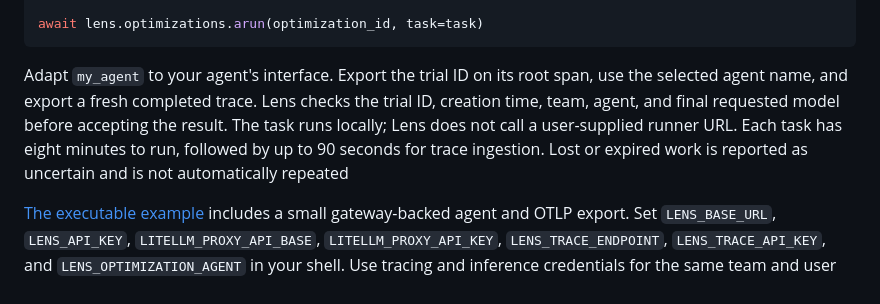
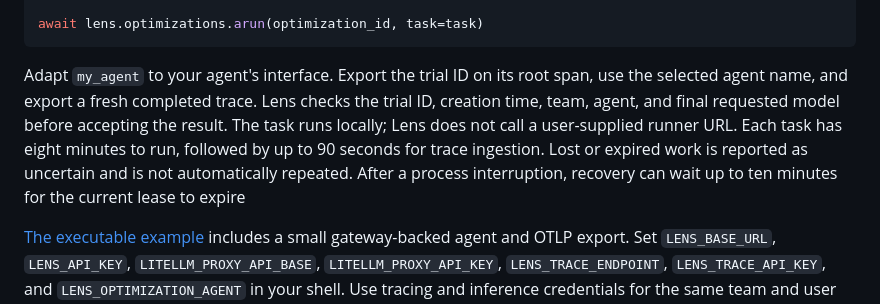
Before and after one commit to BerriAI/lens, a Markdown page: docs/model-optimizations.md, the part around the change. Drawn GitHub-style.

Commit message:
fix(lens): guard optimization work against paused runs

````diff
--- a/docs/model-optimizations.md
+++ b/docs/model-optimizations.md
@@ -63,7 +63,7 @@ async def task(case, model):
 await lens.optimizations.arun(optimization_id, task=task)
 ```
 
-Adapt `my_agent` to your agent's interface. Export the trial ID on its root span, use the selected agent name, and export a fresh completed trace. Lens checks the trial ID, creation time, team, agent, and final requested model before accepting the result. The task runs locally; Lens does not call a user-supplied runner URL. Each task has eight minutes to run, followed by up to 90 seconds for trace ingestion. Lost or expired work is reported as uncertain and is not automatically repeated
+Adapt `my_agent` to your agent's interface. Export the trial ID on its root span, use the selected agent name, and export a fresh completed trace. Lens checks the trial ID, creation time, team, agent, and final requested model before accepting the result. The task runs locally; Lens does not call a user-supplied runner URL. Each task has eight minutes to run, followed by up to 90 seconds for trace ingestion. Lost or expired work is reported as uncertain and is not automatically repeated. After a process interruption, recovery can wait up to ten minutes for the current lease to expire
 
 [The executable example](../src/sdk/examples/optimizations.py) includes a small gateway-backed agent and OTLP export. Set `LENS_BASE_URL`, `LENS_API_KEY`, `LITELLM_PROXY_API_BASE`, `LITELLM_PROXY_API_KEY`, `LENS_TRACE_ENDPOINT`, `LENS_TRACE_API_KEY`, and `LENS_OPTIMIZATION_AGENT` in your shell. Use tracing and inference credentials for the same team and user so gateway spend can join to the trace. Set `LENS_OPTIMIZATION_BASELINE` for `python src/sdk/examples/optimizations.py live`, or `LENS_OPTIMIZATION_ID` for `python src/sdk/examples/optimizations.py offline`. Keep all credential values in your environment or secret manager
 
````
Also changed, not shown: docs/assets/model-optimizations-results.jpg (added), 4 other files.
